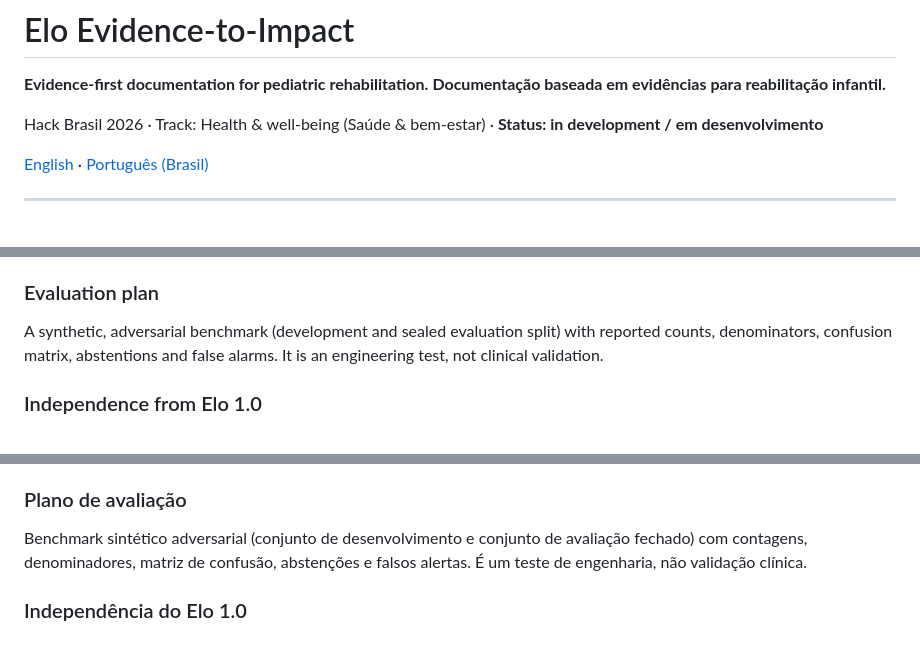
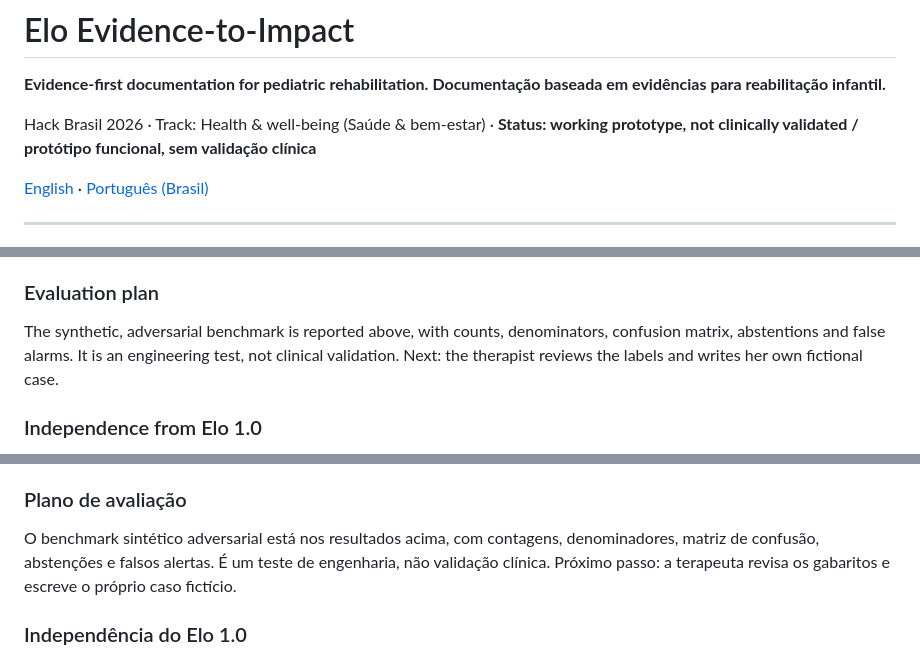
Before and after one commit to Ralado51/elo-evidence-to-impact, a Markdown page: README.md, 3 parts joined by grey strips. Rendered like a GitHub page.

```diff
--- a/README.md
+++ b/README.md
@@ -3,7 +3,7 @@
 **Evidence-first documentation for pediatric rehabilitation.**
 **Documentação baseada em evidências para reabilitação infantil.**
 
-Hack Brasil 2026 · Track: Health & well-being (Saúde & bem-estar) · **Status: in development / em desenvolvimento**
+Hack Brasil 2026 · Track: Health & well-being (Saúde & bem-estar) · **Status: working prototype, not clinically validated / protótipo funcional, sem validação clínica**
 
 [English](#english) · [Português (Brasil)](#português-brasil)
 
@@ -54,7 +85,7 @@ Next.js / React (bilingual UI) · Python, FastAPI, Pydantic · SQLite or Postgre
 
 ### Evaluation plan
 
-A synthetic, adversarial benchmark (development and sealed evaluation split) with reported counts, denominators, confusion matrix, abstentions and false alarms. It is an engineering test, not clinical validation.
+The synthetic, adversarial benchmark is reported above, with counts, denominators, confusion matrix, abstentions and false alarms. It is an engineering test, not clinical validation. Next: the therapist reviews the labels and writes her own fictional case.
 
 ### Independence from Elo 1.0
 
@@ -122,7 +184,7 @@ Next.js / React (interface bilíngue) · Python, FastAPI, Pydantic · SQLite ou
 
 ### Plano de avaliação
 
-Benchmark sintético adversarial (conjunto de desenvolvimento e conjunto de avaliação fechado) com contagens, denominadores, matriz de confusão, abstenções e falsos alertas. É um teste de engenharia, não validação clínica.
+O benchmark sintético adversarial está nos resultados acima, com contagens, denominadores, matriz de confusão, abstenções e falsos alertas. É um teste de engenharia, não validação clínica. Próximo passo: a terapeuta revisa os gabaritos e escreve o próprio caso fictício.
 
 ### Independência do Elo 1.0
 
```
Also changed, not shown: other parts of README.md (+68 -6 lines), docs/roteiro-video.md (added, +22 -0 lines), docs/architecture.png (added), 2 other files.
